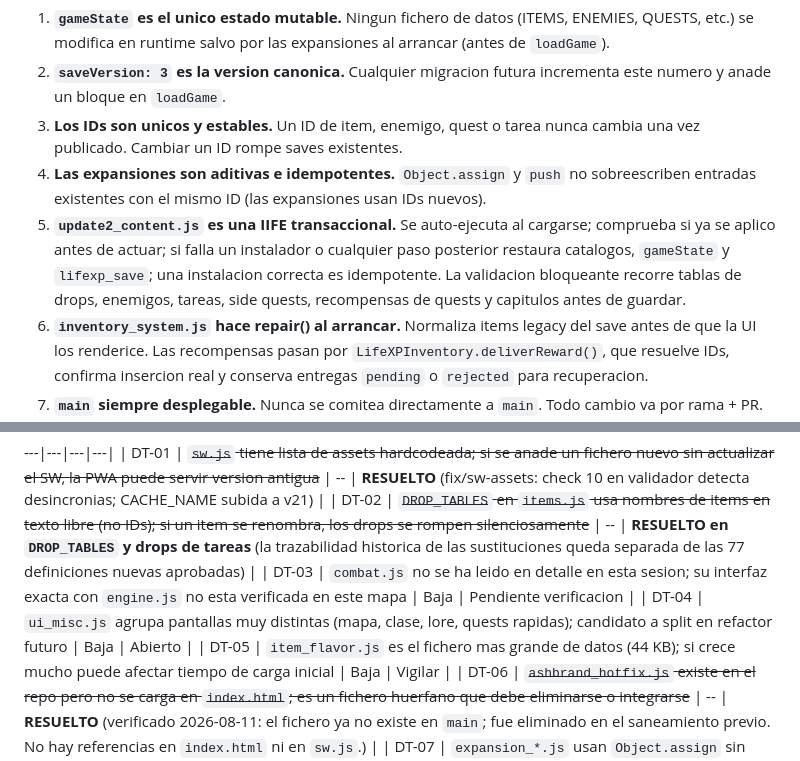
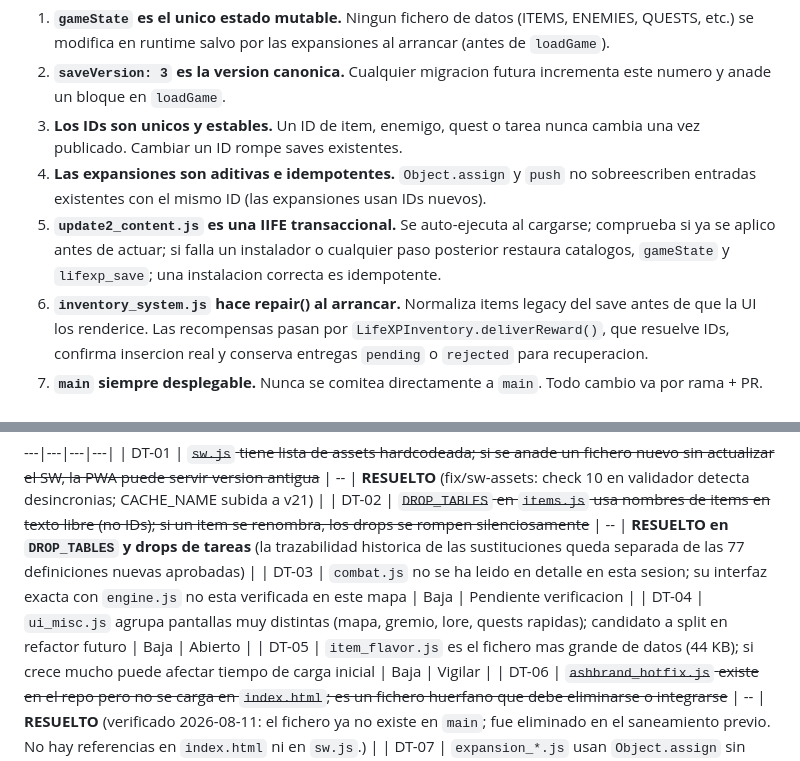
Before and after one commit to final2raven-coder/lifexp, a Markdown page: PROJECT_MAP.md, 2 parts joined by grey strips. Drawn GitHub-style.

```diff
--- a/PROJECT_MAP.md
+++ b/PROJECT_MAP.md
@@ -323,7 +323,7 @@ El contenido nuevo debe formar una red pequena y coherente entre tareas, objetos
 2. **`saveVersion: 3` es la version canonica.** Cualquier migracion futura incrementa este numero y anade un bloque en `loadGame`.
 3. **Los IDs son unicos y estables.** Un ID de item, enemigo, quest o tarea nunca cambia una vez publicado. Cambiar un ID rompe saves existentes.
 4. **Las expansiones son aditivas e idempotentes.** `Object.assign` y `push` no sobreescriben entradas existentes con el mismo ID (las expansiones usan IDs nuevos).
-5. **`update2_content.js` es una IIFE transaccional.** Se auto-ejecuta al cargarse; comprueba si ya se aplico antes de actuar; si falla un instalador o cualquier paso posterior restaura catalogos, `gameState` y `lifexp_save`; una instalacion correcta es idempotente. La validacion bloqueante recorre tablas de drops, enemigos, tareas, side quests, recompensas de quests y capitulos antes de guardar.
+5. **`update2_content.js` es una IIFE transaccional.** Se auto-ejecuta al cargarse; comprueba si ya se aplico antes de actuar; si falla un instalador o cualquier paso posterior restaura catalogos, `gameState` y `lifexp_save`; una instalacion correcta es idempotente.
 6. **`inventory_system.js` hace repair() al arrancar.** Normaliza items legacy del save antes de que la UI los renderice. Las recompensas pasan por `LifeXPInventory.deliverReward()`, que resuelve IDs, confirma insercion real y conserva entregas `pending` o `rejected` para recuperacion.
 7. **`main` siempre desplegable.** Nunca se comitea directamente a `main`. Todo cambio va por rama + PR.
 8. **No hay `game.js`.** El fichero fue eliminado en el refactor de split. Cualquier referencia a `game.js` en documentacion antigua es incorrecta.
@@ -363,7 +363,7 @@ Estados verificados contra `main` y la historia de PRs disponible el 2026-08-18.
 | DT-01 | ~~`sw.js` tiene lista de assets hardcodeada; si se anade un fichero nuevo sin actualizar el SW, la PWA puede servir version antigua~~ | -- | **RESUELTO** (fix/sw-assets: check 10 en validador detecta desincronias; CACHE_NAME subida a v21) |
 | DT-02 | ~~`DROP_TABLES` en `items.js` usa nombres de items en texto libre (no IDs); si un item se renombra, los drops se rompen silenciosamente~~ | -- | **RESUELTO en `DROP_TABLES` y drops de tareas** (la trazabilidad historica de las sustituciones queda separada de las 77 definiciones nuevas aprobadas) |
 | DT-03 | `combat.js` no se ha leido en detalle en esta sesion; su interfaz exacta con `engine.js` no esta verificada en este mapa | Baja | Pendiente verificacion |
-| DT-04 | `ui_misc.js` agrupa pantallas muy distintas (mapa, clase, lore, quests rapidas); candidato a split en refactor futuro | Baja | Abierto |
+| DT-04 | `ui_misc.js` agrupa pantallas muy distintas (mapa, gremio, lore, quests rapidas); candidato a split en refactor futuro | Baja | Abierto |
 | DT-05 | `item_flavor.js` es el fichero mas grande de datos (44 KB); si crece mucho puede afectar tiempo de carga inicial | Baja | Vigilar |
 | DT-06 | ~~`ashbrand_hotfix.js` existe en el repo pero no se carga en `index.html`; es un fichero huerfano que debe eliminarse o integrarse~~ | -- | **RESUELTO** (verificado 2026-08-11: el fichero ya no existe en `main`; fue eliminado en el saneamiento previo. No hay referencias en `index.html` ni en `sw.js`.) |
 | DT-07 | `expansion_*.js` usan `Object.assign` sin guard de duplicados; si un ID de expansion colisiona con uno base, el base se sobreescribe silenciosamente | Media | Abierto |
```
Also changed, not shown: other parts of PROJECT_MAP.md (+13 -16 lines).
